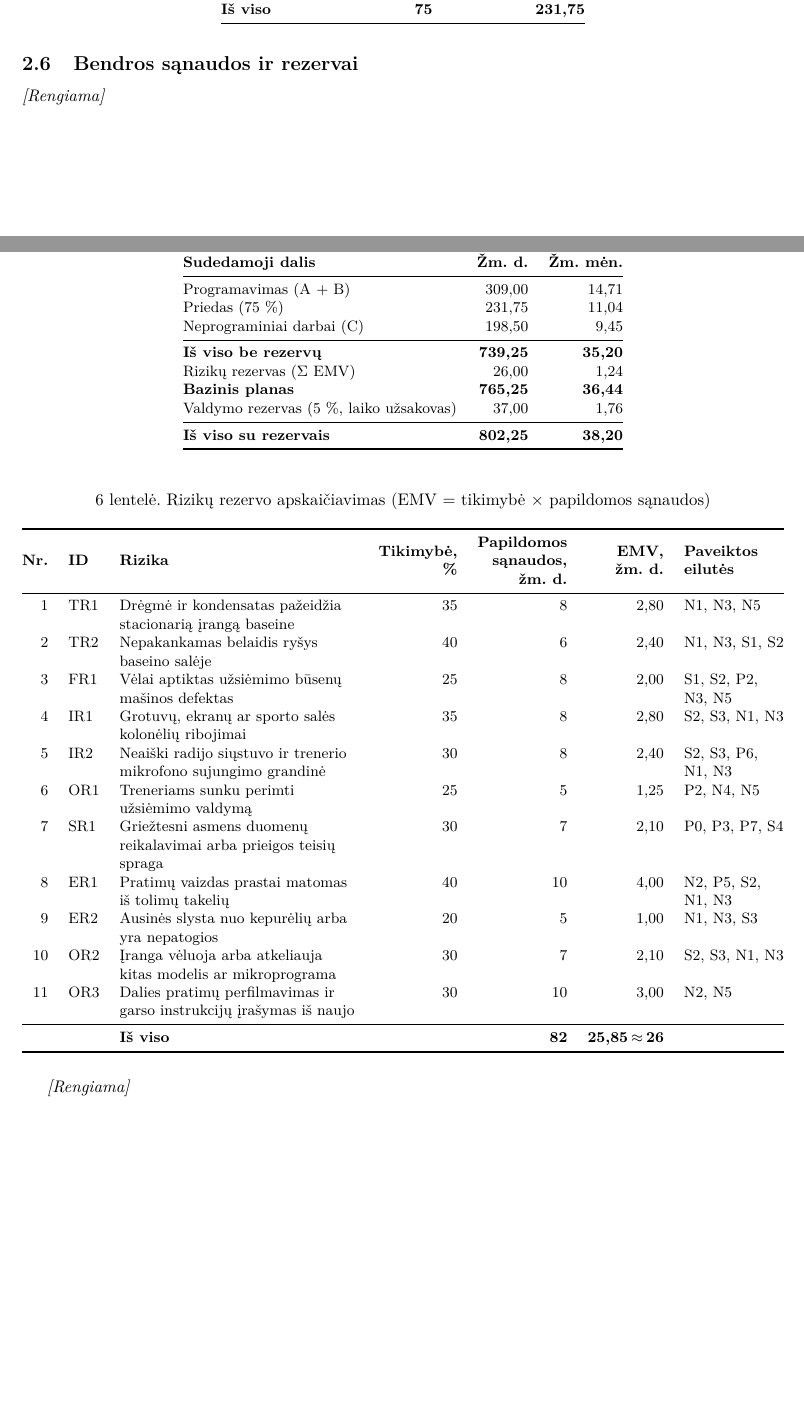
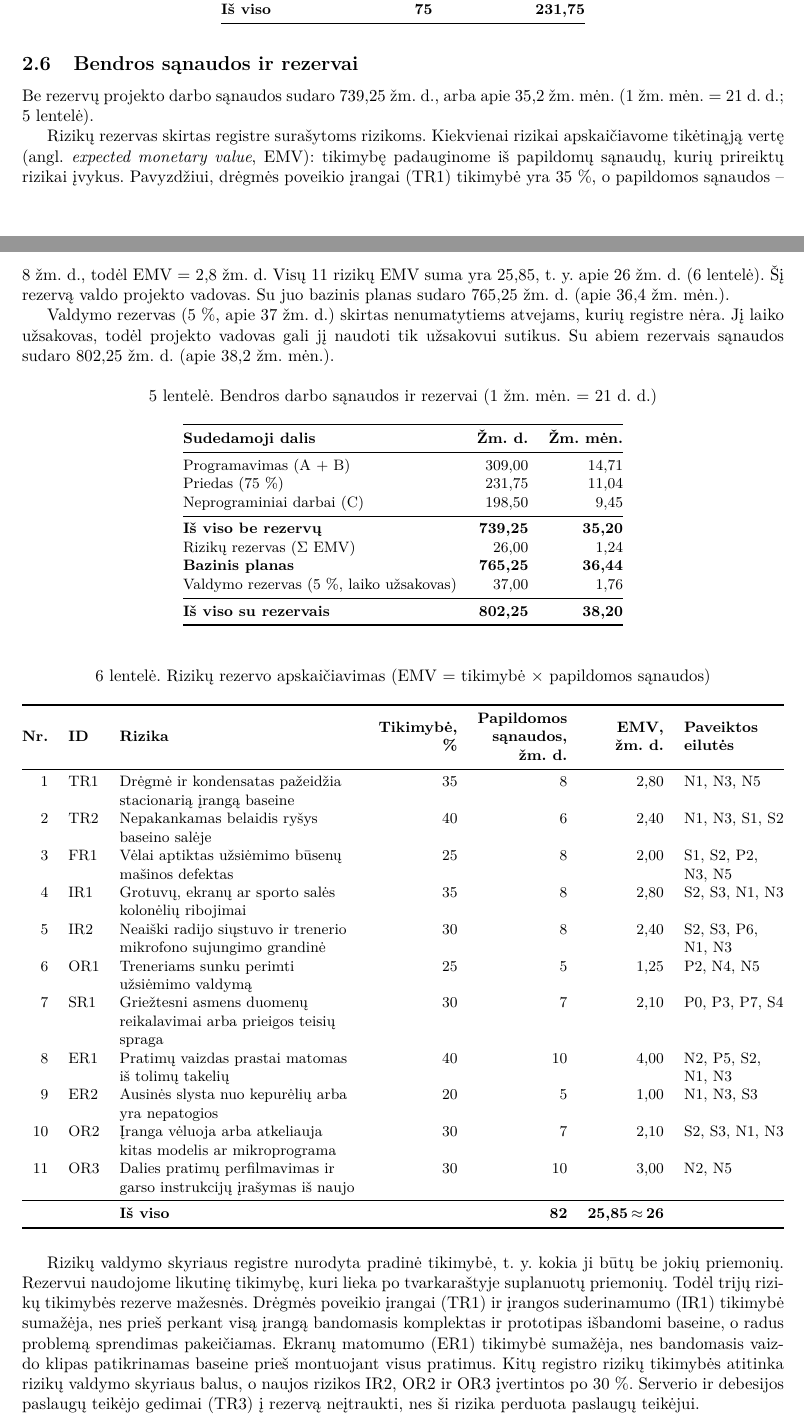
Before and after one commit to TomasBaubllys/Programu-sistemu-inzinerija-baseinai, a LaTeX document (project-plan/src/main.tex, which reads project-plan/src/dydzio-ir-pastangu-vertinimas.tex): two parts of pages 3 and 4 of 13, joined at a grey line, cut so that both start at the same text, the shorter picture padded with empty space. Compiled offline with pdfLaTeX.

Commit message:
Dydžio vertinimas: sąnaudų, rezervų ir tikimybių paaiškinimas
Co-Authored-By: Claude Opus 5.5 (1M context) <noreply@anthropic.com>

```diff
--- a/project-plan/src/dydzio-ir-pastangu-vertinimas.tex
+++ b/project-plan/src/dydzio-ir-pastangu-vertinimas.tex
@@ -225,17 +225,22 @@ skirtas atskiras rizikų rezervas (\ref{tab:rezervas}~lentelė).
 
 \subsection{Bendros sąnaudos ir rezervai}
 
-% TEKSTAS:
-% - suvestinė (\ref{tab:sanaudos}~lentelė): 739,25 žm. d. + 26 rizikų rezervas = bazinis planas
-%   765,25 žm. d.; + 37 valdymo rezervas = 802,25 žm. d.;
-% - čia pirmą kartą pavartojama EMV, todėl apibrėžti vieną kartą: „tikėtinoji vertė (angl. expected
-%   monetary value, EMV)“ – rizikos tikimybė, padauginta iš jos papildomų sąnaudų; toliau tik „EMV“;
-% - rizikų rezervas = Σ EMV (25,85 ≈ 26 žm. d., \ref{tab:rezervas}~lentelė); kodėl ne 1,28σ (≈ 38 žm. d.):
-%   σ rodo įverčių sklaidą, o registras – atskirus įvykius; susieti su rizikų valdymo skyriaus registru;
-% - rizikų rezervą valdo projekto vadovas, valdymo rezervą (5~\%) laiko užsakovas; apimties pokyčiai
-%   tvirtinami per pakeitimų valdymą, ne iš rezervų;
-% - rezervai skirti sąnaudoms, ne kalendoriui (laiko rezervai – \ref{sec:tvarkarastis} skyriuje).
-\textit{[Rengiama]}
+Be rezervų projekto darbo sąnaudos sudaro 739,25~žm.~d., arba apie
+35,2~žm.~mėn. (1~žm.~mėn.~=~21~d.~d.; \ref{tab:sanaudos}~lentelė).
+
+Rizikų rezervas skirtas registre surašytoms rizikoms. Kiekvienai rizikai
+apskaičiavome tikėtinąją vertę (angl. \textit{expected monetary value},
+EMV): tikimybę padauginome iš papildomų sąnaudų, kurių prireiktų rizikai
+įvykus. Pavyzdžiui, drėgmės poveikio įrangai (TR1) tikimybė yra 35~\%, o
+papildomos sąnaudos – 8~žm.~d., todėl EMV~=~2,8~žm.~d. Visų 11 rizikų EMV
+suma yra 25,85, t.~y. apie 26~žm.~d. (\ref{tab:rezervas}~lentelė). Šį
+rezervą valdo projekto vadovas. Su juo bazinis planas sudaro
+765,25~žm.~d. (apie 36,4~žm.~mėn.).
+
+Valdymo rezervas (5~\%, apie 37~žm.~d.) skirtas nenumatytiems atvejams,
+kurių registre nėra. Jį laiko užsakovas, todėl projekto vadovas gali jį
+naudoti tik užsakovui sutikus. Su abiem rezervais sąnaudos sudaro
+802,25~žm.~d. (apie 38,2~žm.~mėn.).
 
 \begin{table}[H]
   \centering
@@ -286,20 +291,17 @@ skirtas atskiras rizikų rezervas (\ref{tab:rezervas}~lentelė).
   \end{tabularx}
 \end{table}
 
-% TEKSTAS (po \ref{tab:rezervas}~lentele, 1–2 sakiniai):
-% - ID sutampa su rizikų valdymo skyriaus registru (Godos); IR2, OR2 ir OR3 – naujos rizikos;
-%   debesijos paslaugų teikėjo sutrikimas (TR3) į rezervą neįtrauktas, nes rizika perduota
-%   paslaugų teikėjui;
-% - registre nurodyta pradinė tikimybė (1–5 balai: 1 = 0–19~\%, 2 = 20–39~\%, 3 = 40–59~\%,
-%   4 = 60–79~\%, 5 = 80–100~\%), o lentelėje – likutinė tikimybė po tvarkaraštyje suplanuotų
-%   mažinimo veiklų: TR1 4 balai → 35~\% po bandomojo komplekto bandymo baseine,
-%   IR1 3 balai → 35~\% po prototipo bandymo baseine, ER1 4 balai → 40~\% po bandomojo
-%   klipo matomumo patikros baseine prieš montuojant visus pratimus;
-% - „Kitų registro rizikų (TR2, FR1, OR1, SR1, ER2) procentai atitinka Godos balus; naujų IR2, OR2
-%   ir OR3 – po 30~\% (2 balai).“;
-% - prozoje veiklų ID (A10, A21, A74) nerašyti: rašyti veiklos pavadinimą, kaip nurodyta šiame
-%   komentare, arba nuorodą į \ref{sec:tvarkarastis} skyrių.
-\textit{[Rengiama]}
+Rizikų valdymo skyriaus registre nurodyta pradinė tikimybė, t.~y. kokia ji
+būtų be jokių priemonių. Rezervui naudojome likutinę tikimybę, kuri lieka po
+tvarkaraštyje suplanuotų priemonių. Todėl trijų rizikų tikimybės rezerve
+mažesnės. Drėgmės poveikio įrangai (TR1) ir įrangos suderinamumo (IR1)
+tikimybė sumažėja, nes prieš perkant visą įrangą bandomasis komplektas ir
+prototipas išbandomi baseine, o radus problemą sprendimas pakeičiamas.
+Ekranų matomumo (ER1) tikimybė sumažėja, nes bandomasis vaizdo klipas
+patikrinamas baseine prieš montuojant visus pratimus. Kitų registro rizikų
+tikimybės atitinka rizikų valdymo skyriaus balus, o naujos rizikos IR2, OR2
+ir OR3 įvertintos po 30~\%. Serverio ir debesijos paslaugų teikėjo gedimai
+(TR3) į rezervą neįtraukti, nes ši rizika perduota paslaugų teikėjui.
 
 \subsection{Prielaidos}
 
```
